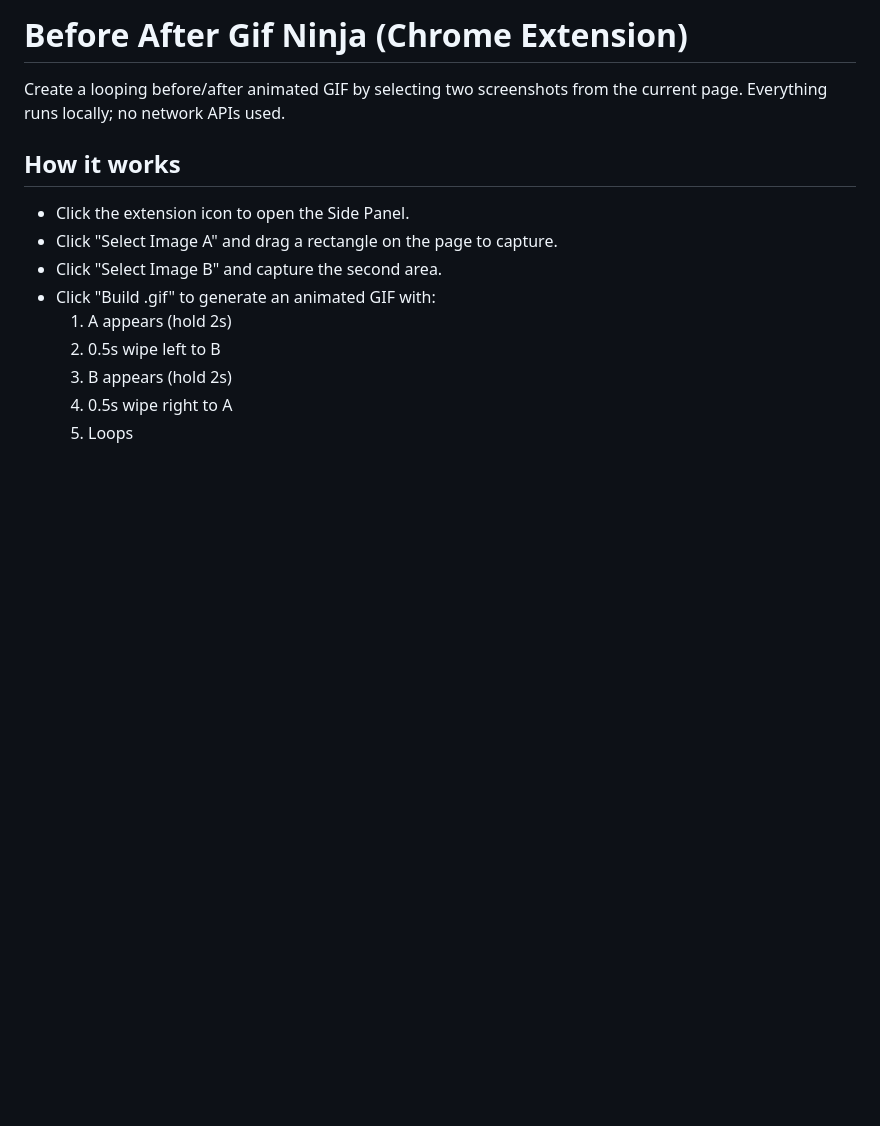
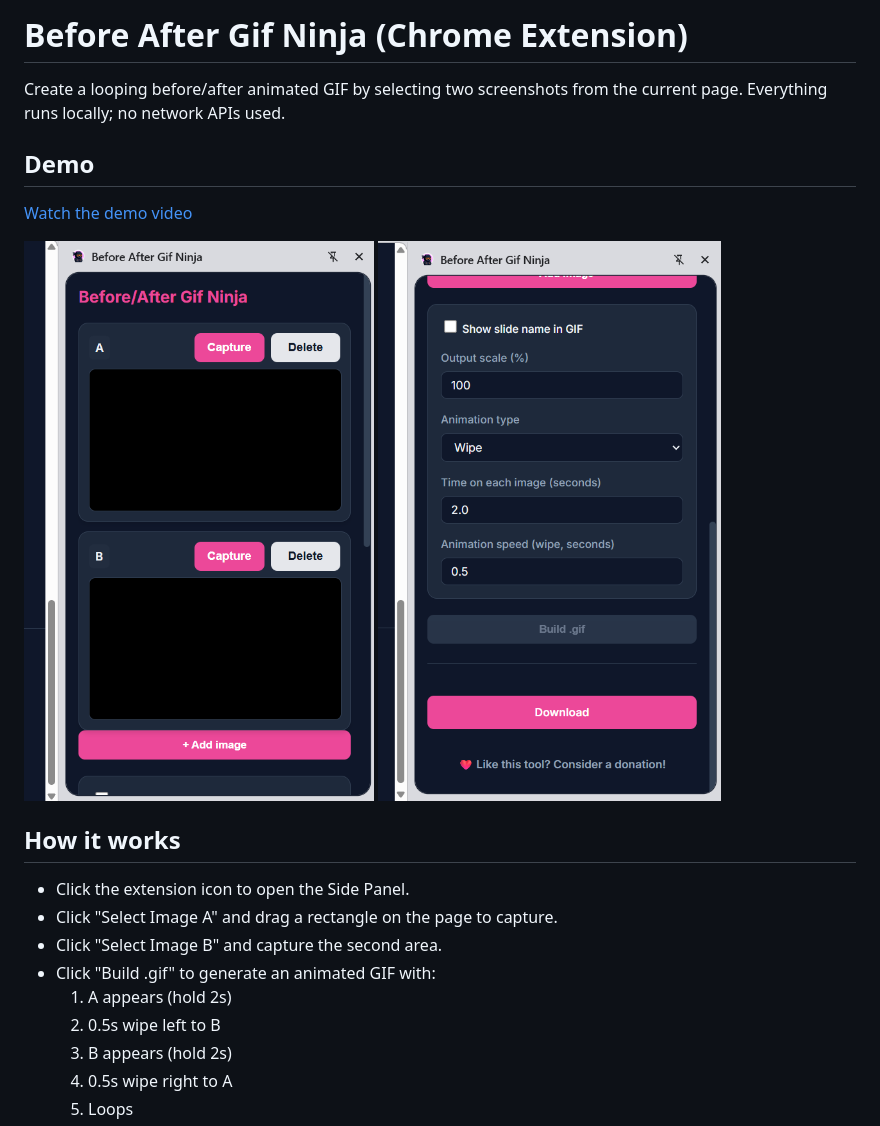
Before and after one commit to jatacid/before-after-gif-ninja, a Markdown page: README.md, the part around the change. Rendered like a GitHub page; pictures changed too: docs/assets/screenshot1.png (added), docs/assets/screenshot2.png (added); blank space fills up the shorter version.

Commit message:
feat: introduce a new landing page with demo video and screenshots, and update README to link them.

```diff
--- a/README.md
+++ b/README.md
@@ -1,6 +1,13 @@
 # Before After Gif Ninja (Chrome Extension)
 
 Create a looping before/after animated GIF by selecting two screenshots from the current page. Everything runs locally; no network APIs used.
+
+## Demo
+
+[Watch the demo video](docs/assets/hero_video.webm)
+
+![Interface Screenshot 1](docs/assets/screenshot1.png)
+![Interface Screenshot 2](docs/assets/screenshot2.png)
 
 ## How it works
 
```
Also changed, not shown: 3 other files.
